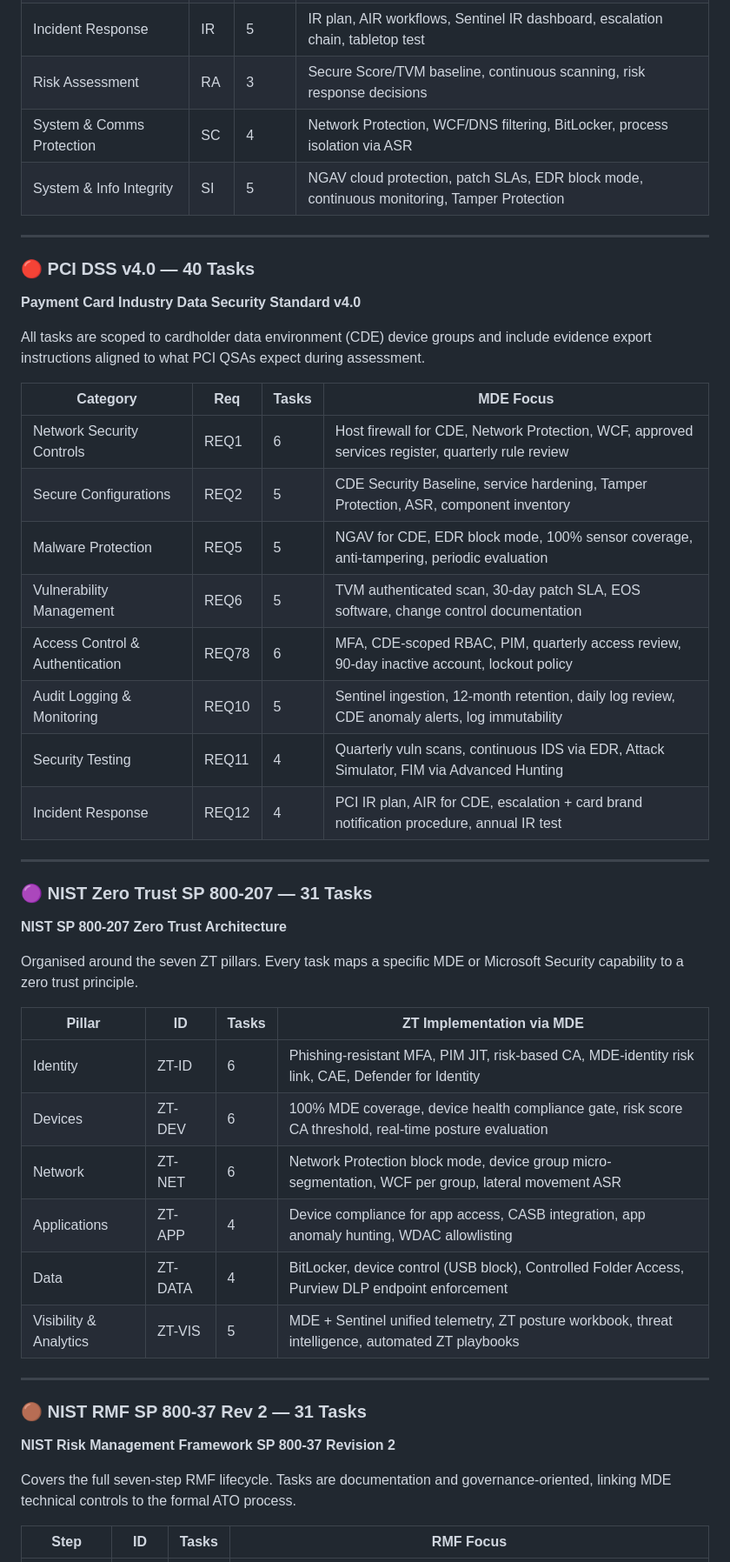
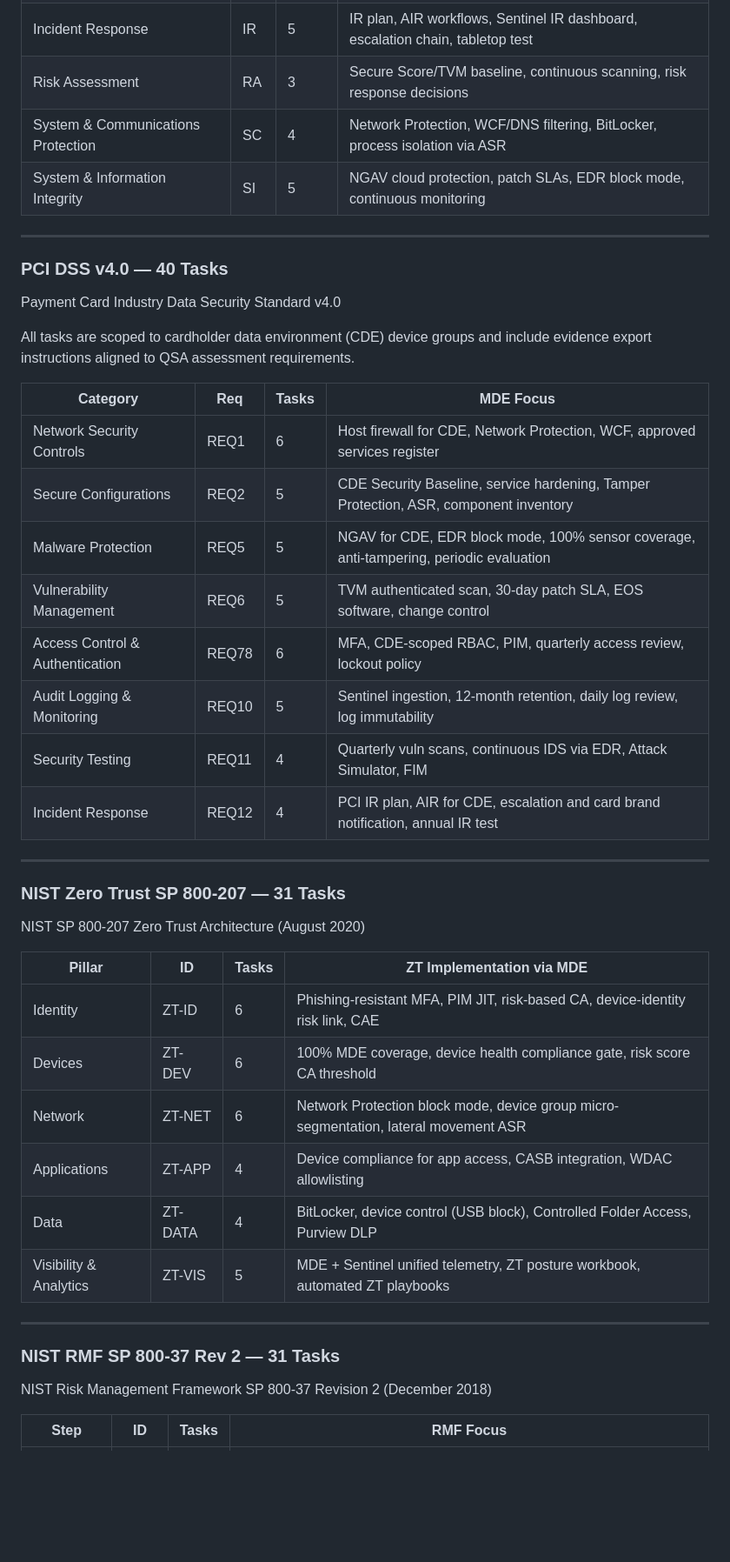
Before and after one commit to josamontiel/MDE-Multi-Framework-Dashboard, a Markdown page: README.md, the part around one of its changes. Shown at 87% size. GitHub-like rendering; blank space fills up the shorter version.

```diff
--- a/README.md
+++ b/README.md
@@ -108,49 +108,45 @@ SOC 2 tasks are written specifically to produce audit evidence — each "How to
 | Identification & Authentication | IA | 4 | Phishing-resistant MFA, PIM JIT, Key Vault credential storage, cert enrollment |
 | Incident Response | IR | 5 | IR plan, AIR workflows, Sentinel IR dashboard, escalation chain, tabletop test |
 | Risk Assessment | RA | 3 | Secure Score/TVM baseline, continuous scanning, risk response decisions |
-| System & Comms Protection | SC | 4 | Network Protection, WCF/DNS filtering, BitLocker, process isolation via ASR |
-| System & Info Integrity | SI | 5 | NGAV cloud protection, patch SLAs, EDR block mode, continuous monitoring, Tamper Protection |
+| System & Communications Protection | SC | 4 | Network Protection, WCF/DNS filtering, BitLocker, process isolation via ASR |
+| System & Information Integrity | SI | 5 | NGAV cloud protection, patch SLAs, EDR block mode, continuous monitoring |
 
 ---
 
-### 🔴 PCI DSS v4.0 — 40 Tasks
-**Payment Card Industry Data Security Standard v4.0**
+### PCI DSS v4.0 — 40 Tasks
+Payment Card Industry Data Security Standard v4.0
 
-All tasks are scoped to cardholder data environment (CDE) device groups and include evidence export instructions aligned to what PCI QSAs expect during assessment.
+All tasks are scoped to cardholder data environment (CDE) device groups and include evidence export instructions aligned to QSA assessment requirements.
 
 | Category | Req | Tasks | MDE Focus |
 |---|---|---|---|
-| Network Security Controls | REQ1 | 6 | Host firewall for CDE, Network Protection, WCF, approved services register, quarterly rule review |
+| Network Security Controls | REQ1 | 6 | Host firewall for CDE, Network Protection, WCF, approved services register |
 | Secure Configurations | REQ2 | 5 | CDE Security Baseline, service hardening, Tamper Protection, ASR, component inventory |
 | Malware Protection | REQ5 | 5 | NGAV for CDE, EDR block mode, 100% sensor coverage, anti-tampering, periodic evaluation |
-| Vulnerability Management | REQ6 | 5 | TVM authenticated scan, 30-day patch SLA, EOS software, change control documentation |
-| Access Control & Authentication | REQ78 | 6 | MFA, CDE-scoped RBAC, PIM, quarterly access review, 90-day inactive account, lockout policy |
-| Audit Logging & Monitoring | REQ10 | 5 | Sentinel ingestion, 12-month retention, daily log review, CDE anomaly alerts, log immutability |
-| Security Testing | REQ11 | 4 | Quarterly vuln scans, continuous IDS via EDR, Attack Simulator, FIM via Advanced Hunting |
-| Incident Response | REQ12 | 4 | PCI IR plan, AIR for CDE, escalation + card brand notification procedure, annual IR test |
+| Vulnerability Management | REQ6 | 5 | TVM authenticated scan, 30-day patch SLA, EOS software, change control |
+| Access Control & Authentication | REQ78 | 6 | MFA, CDE-scoped RBAC, PIM, quarterly access review, lockout policy |
+| Audit Logging & Monitoring | REQ10 | 5 | Sentinel ingestion, 12-month retention, daily log review, log immutability |
+| Security Testing | REQ11 | 4 | Quarterly vuln scans, continuous IDS via EDR, Attack Simulator, FIM |
+| Incident Response | REQ12 | 4 | PCI IR plan, AIR for CDE, escalation and card brand notification, annual IR test |
 
 ---
 
-### 🟣 NIST Zero Trust SP 800-207 — 31 Tasks
-**NIST SP 800-207 Zero Trust Architecture**
-
-Organised around the seven ZT pillars. Every task maps a specific MDE or Microsoft Security capability to a zero trust principle.
+### NIST Zero Trust SP 800-207 — 31 Tasks
+NIST SP 800-207 Zero Trust Architecture (August 2020)
 
 | Pillar | ID | Tasks | ZT Implementation via MDE |
 |---|---|---|---|
-| Identity | ZT-ID | 6 | Phishing-resistant MFA, PIM JIT, risk-based CA, MDE-identity risk link, CAE, Defender for Identity |
-| Devices | ZT-DEV | 6 | 100% MDE coverage, device health compliance gate, risk score CA threshold, real-time posture evaluation |
-| Network | ZT-NET | 6 | Network Protection block mode, device group micro-segmentation, WCF per group, lateral movement ASR |
-| Applications | ZT-APP | 4 | Device compliance for app access, CASB integration, app anomaly hunting, WDAC allowlisting |
-| Data | ZT-DATA | 4 | BitLocker, device control (USB block), Controlled Folder Access, Purview DLP endpoint enforcement |
-| Visibility & Analytics | ZT-VIS | 5 | MDE + Sentinel unified telemetry, ZT posture workbook, threat intelligence, automated ZT playbooks |
+| Identity | ZT-ID | 6 | Phishing-resistant MFA, PIM JIT, risk-based CA, device-identity risk link, CAE |
+| Devices | ZT-DEV | 6 | 100% MDE coverage, device health compliance gate, risk score CA threshold |
+| Network | ZT-NET | 6 | Network Protection block mode, device group micro-segmentation, lateral movement ASR |
+| Applications | ZT-APP | 4 | Device compliance for app access, CASB integration, WDAC allowlisting |
+| Data | ZT-DATA | 4 | BitLocker, device control (USB block), Controlled Folder Access, Purview DLP |
+| Visibility & Analytics | ZT-VIS | 5 | MDE + Sentinel unified telemetry, ZT posture workbook, automated ZT playbooks |
 
 ---
 
-### 🟤 NIST RMF SP 800-37 Rev 2 — 31 Tasks
-**NIST Risk Management Framework SP 800-37 Revision 2**
-
-Covers the full seven-step RMF lifecycle. Tasks are documentation and governance-oriented, linking MDE technical controls to the formal ATO process.
+### NIST RMF SP 800-37 Rev 2 — 31 Tasks
+NIST Risk Management Framework SP 800-37 Revision 2 (December 2018)
 
 | Step | ID | Tasks | RMF Focus |
 |---|---|---|---|
```
Also changed, not shown: other parts of README.md (+192 -157 lines).
